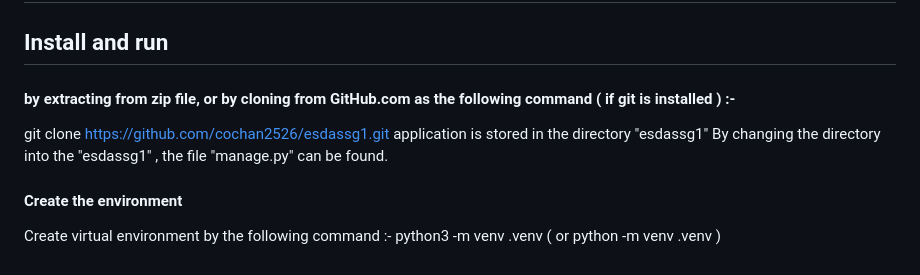
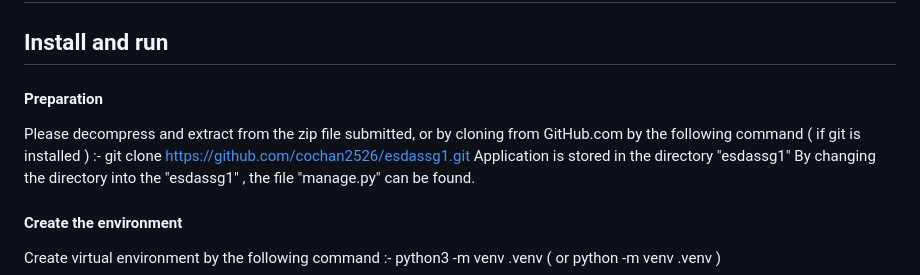
Before and after one commit to cochan2526/esdassg1, a Markdown page: README.md, the part around the change. Rendered like a GitHub page.

Commit message:
README.md final (?) update

```diff
--- a/README.md
+++ b/README.md
@@ -2,9 +2,11 @@
 
 ## Install and run
 
-#### by extracting from zip file, or by cloning from GitHub.com as the following command ( if git is installed ) :-
+#### Preparation
+Please decompress and extract from the zip file submitted, or by cloning from
+GitHub.com by the following command ( if git is installed ) :-
 git clone https://github.com/cochan2526/esdassg1.git
-application is stored in the directory "esdassg1"
+Application is stored in the directory "esdassg1"
 By changing the directory into the "esdassg1" , the file "manage.py" can be found.
 
 #### Create the environment
```
